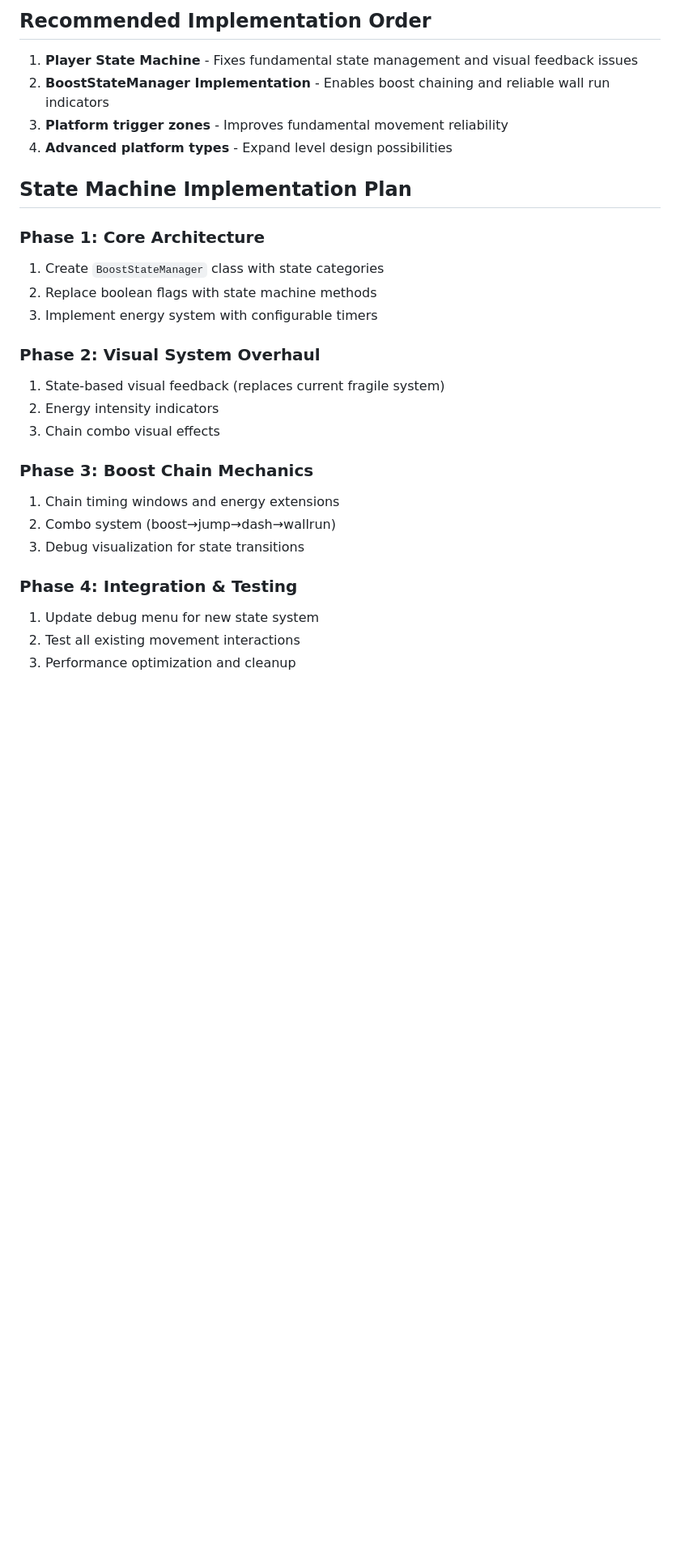
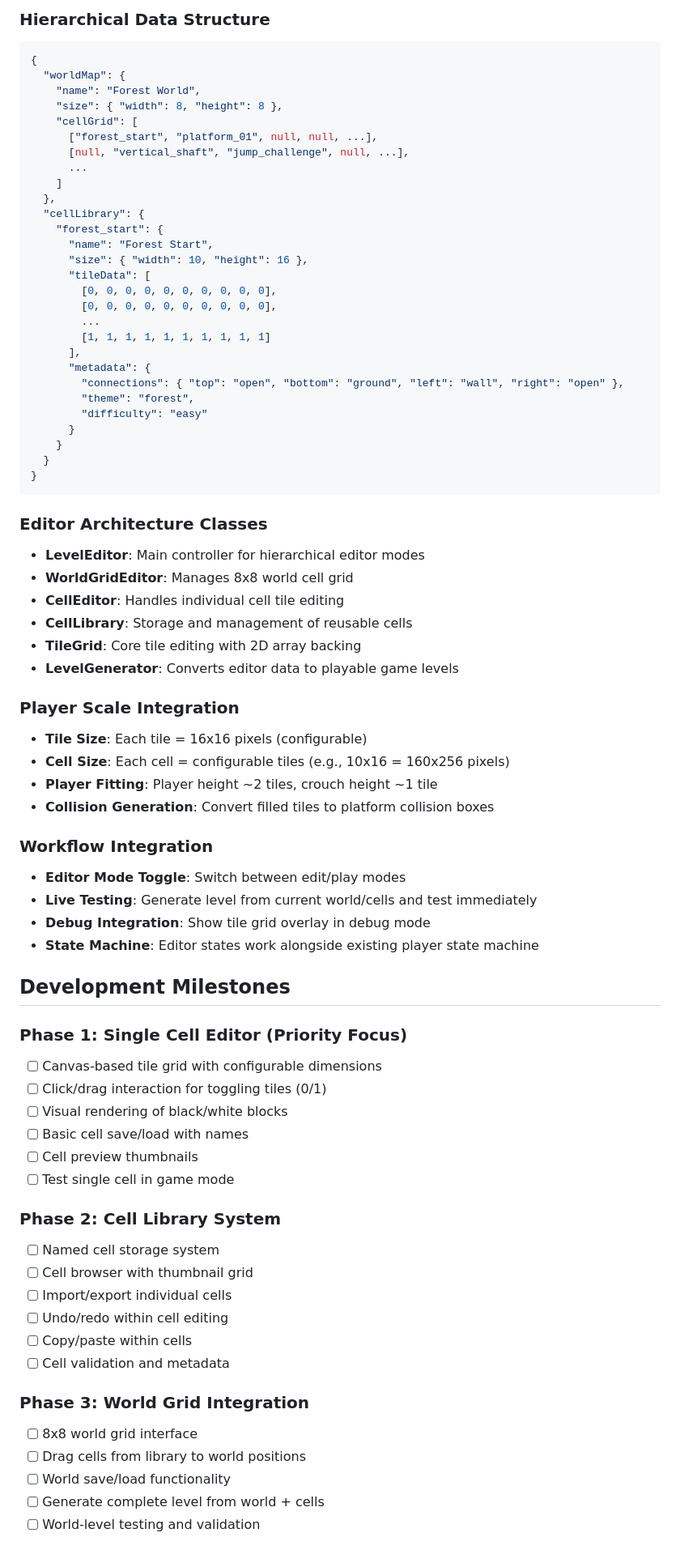
Before and after one commit to rufalo/barebone-2d-platformer-test, a Markdown page: nextsteps.md, the part around one of its changes. Shown at 81% size. Rendered like a GitHub page; blank space fills up the shorter version.

````diff
--- a/nextsteps.md
+++ b/nextsteps.md
@@ -109,29 +121,78 @@ The platform system improvements would integrate well with the existing movement
 
-## Recommended Implementation Order
+### Hierarchical Data Structure
+```json
+{
+  "worldMap": {
+    "name": "Forest World",
+    "size": { "width": 8, "height": 8 },
+    "cellGrid": [
+      ["forest_start", "platform_01", null, null, ...],
+      [null, "vertical_shaft", "jump_challenge", null, ...],
+      ...
+    ]
+  },
+  "cellLibrary": {
+    "forest_start": {
+      "name": "Forest Start",
+      "size": { "width": 10, "height": 16 },
+      "tileData": [
+        [0, 0, 0, 0, 0, 0, 0, 0, 0, 0],
+        [0, 0, 0, 0, 0, 0, 0, 0, 0, 0],
+        ...
+        [1, 1, 1, 1, 1, 1, 1, 1, 1, 1]
+      ],
+      "metadata": {
+        "connections": { "top": "open", "bottom": "ground", "left": "wall", "right": "open" },
+        "theme": "forest",
+        "difficulty": "easy"
+      }
+    }
+  }
+}
+```
 
-1. **Player State Machine** - Fixes fundamental state management and visual feedback issues
-2. **BoostStateManager Implementation** - Enables boost chaining and reliable wall run indicators
-3. **Platform trigger zones** - Improves fundamental movement reliability
-4. **Advanced platform types** - Expand level design possibilities
+### Editor Architecture Classes
+- **LevelEditor**: Main controller for hierarchical editor modes
+- **WorldGridEditor**: Manages 8x8 world cell grid
+- **CellEditor**: Handles individual cell tile editing
+- **CellLibrary**: Storage and management of reusable cells
+- **TileGrid**: Core tile editing with 2D array backing
+- **LevelGenerator**: Converts editor data to playable game levels
 
-## State Machine Implementation Plan
+### Player Scale Integration
+- **Tile Size**: Each tile = 16x16 pixels (configurable)
+- **Cell Size**: Each cell = configurable tiles (e.g., 10x16 = 160x256 pixels)
+- **Player Fitting**: Player height ~2 tiles, crouch height ~1 tile
+- **Collision Generation**: Convert filled tiles to platform collision boxes
 
-### Phase 1: Core Architecture
-1. Create `BoostStateManager` class with state categories
-2. Replace boolean flags with state machine methods
-3. Implement energy system with configurable timers
+### Workflow Integration
+- **Editor Mode Toggle**: Switch between edit/play modes
+- **Live Testing**: Generate level from current world/cells and test immediately
+- **Debug Integration**: Show tile grid overlay in debug mode
+- **State Machine**: Editor states work alongside existing player state machine
 
-### Phase 2: Visual System Overhaul
-1. State-based visual feedback (replaces current fragile system)
-2. Energy intensity indicators
-3. Chain combo visual effects
+## Development Milestones
 
-### Phase 3: Boost Chain Mechanics
-1. Chain timing windows and energy extensions
-2. Combo system (boost→jump→dash→wallrun)
-3. Debug visualization for state transitions
+### Phase 1: Single Cell Editor (Priority Focus)
+- [ ] Canvas-based tile grid with configurable dimensions
+- [ ] Click/drag interaction for toggling tiles (0/1)
+- [ ] Visual rendering of black/white blocks
+- [ ] Basic cell save/load with names
+- [ ] Cell preview thumbnails
+- [ ] Test single cell in game mode
 
-### Phase 4: Integration & Testing
-1. Update debug menu for new state system
-2. Test all existing movement interactions
-3. Performance optimization and cleanup
+### Phase 2: Cell Library System
+- [ ] Named cell storage system
+- [ ] Cell browser with thumbnail grid
+- [ ] Import/export individual cells
+- [ ] Undo/redo within cell editing
+- [ ] Copy/paste within cells
+- [ ] Cell validation and metadata
+
+### Phase 3: World Grid Integration
+- [ ] 8x8 world grid interface
+- [ ] Drag cells from library to world positions
+- [ ] World save/load functionality
+- [ ] Generate complete level from world + cells
+- [ ] World-level testing and validation
+
````
Also changed, not shown: other parts of nextsteps.md (+151 -86 lines).
